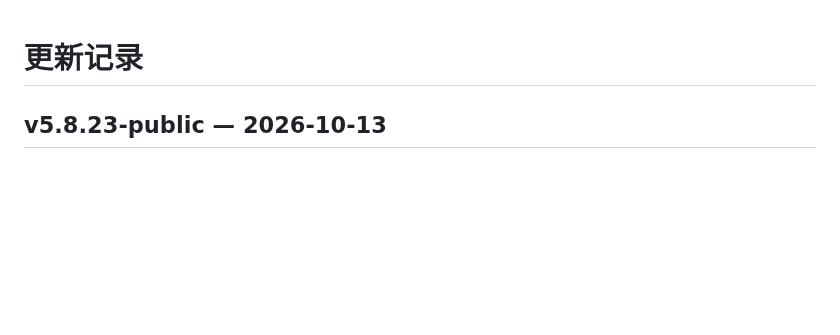
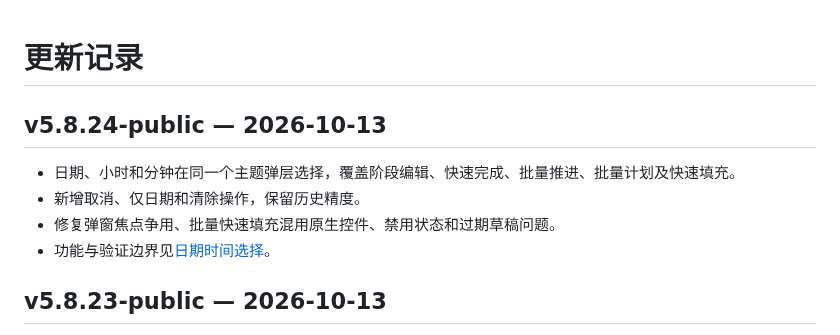
Before and after one commit to wangmk23/Tender-Project-Management-System, a Markdown page: CHANGELOG.md, the part around the change. Rendered like a GitHub page; blank space fills up the shorter version.

```diff
--- a/CHANGELOG.md
+++ b/CHANGELOG.md
@@ -1,4 +1,11 @@
 # 更新记录
+
+## v5.8.24-public — 2026-10-13
+
+- 日期、小时和分钟在同一个主题弹层选择，覆盖阶段编辑、快速完成、批量推进、批量计划及快速填充。
+- 新增取消、仅日期和清除操作，保留历史精度。
+- 修复弹窗焦点争用、批量快速填充混用原生控件、禁用状态和过期草稿问题。
+- 功能与验证边界见[日期时间选择](docs/datetime-picker.md)。
 
 ## v5.8.23-public — 2026-10-13
 
```
Also changed, not shown: README.md (+1 -1 lines), docs/datetime-picker.md (added, +17 -0 lines), docs/usage.md (+3 -3 lines), docs/screenshots/datetime-picker-dark.png (added), 15 other files.
